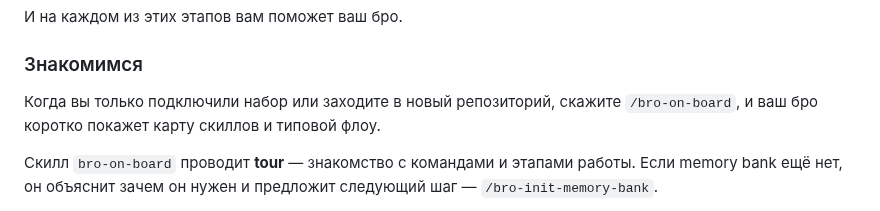
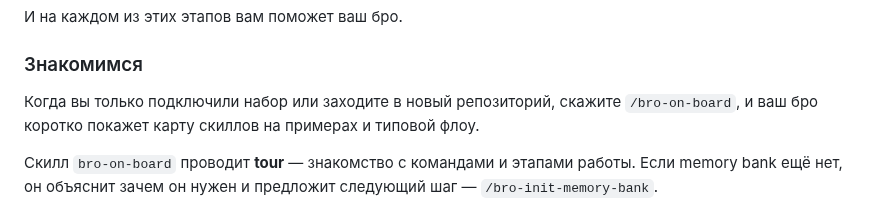
Before and after one commit to irpsv/ai-bro, a Markdown page: README.md, the part around the change. GitHub-like rendering.

Commit message:
Уточнить в README, что on-board показывает карту скиллов на примерах.
Co-authored-by: Cursor <cursoragent@cursor.com>

```diff
--- a/README.md
+++ b/README.md
@@ -50,7 +50,7 @@ npx skills add irpsv/ai-bro -g
 
 ### Знакомимся
 
-Когда вы только подключили набор или заходите в новый репозиторий, скажите `/bro-on-board`, и ваш бро коротко покажет карту скиллов и типовой флоу.
+Когда вы только подключили набор или заходите в новый репозиторий, скажите `/bro-on-board`, и ваш бро коротко покажет карту скиллов на примерах и типовой флоу.
 
 Скилл `bro-on-board` проводит **tour** — знакомство с командами и этапами работы. Если memory bank ещё нет, он объяснит зачем он нужен и предложит следующий шаг — `/bro-init-memory-bank`.
 
```
